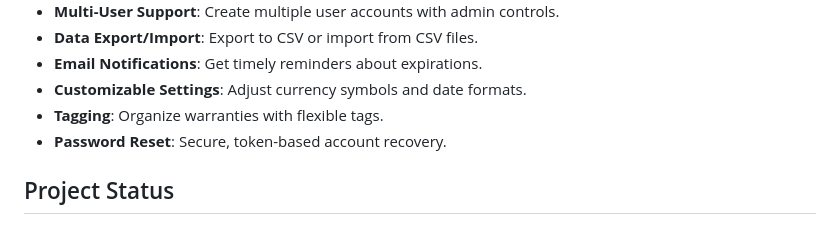
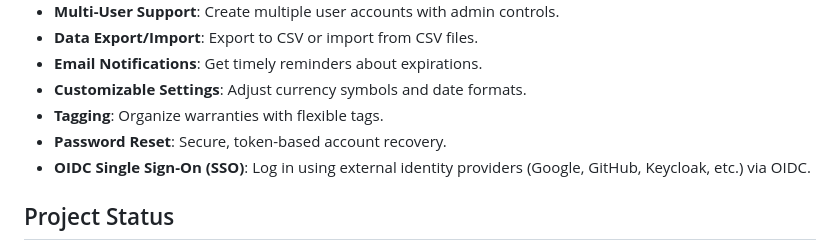
Before and after one commit to tecosaur/Warracker, a Markdown page: README.md, the part around the change printed below. Drawn GitHub-style.

```diff
--- a/README.md
+++ b/README.md
@@ -46,7 +46,7 @@ The easiest way to organize product warranties, monitor expiration dates, and st
 * **Customizable Settings**: Adjust currency symbols and date formats.
 * **Tagging**: Organize warranties with flexible tags.
 * **Password Reset**: Secure, token-based account recovery.
-
+* **OIDC Single Sign-On (SSO)**: Log in using external identity providers (Google, GitHub, Keycloak, etc.) via OIDC.
 
 ## Project Status
 
```
Also changed, not shown: other parts of README.md (+12 -12 lines).
